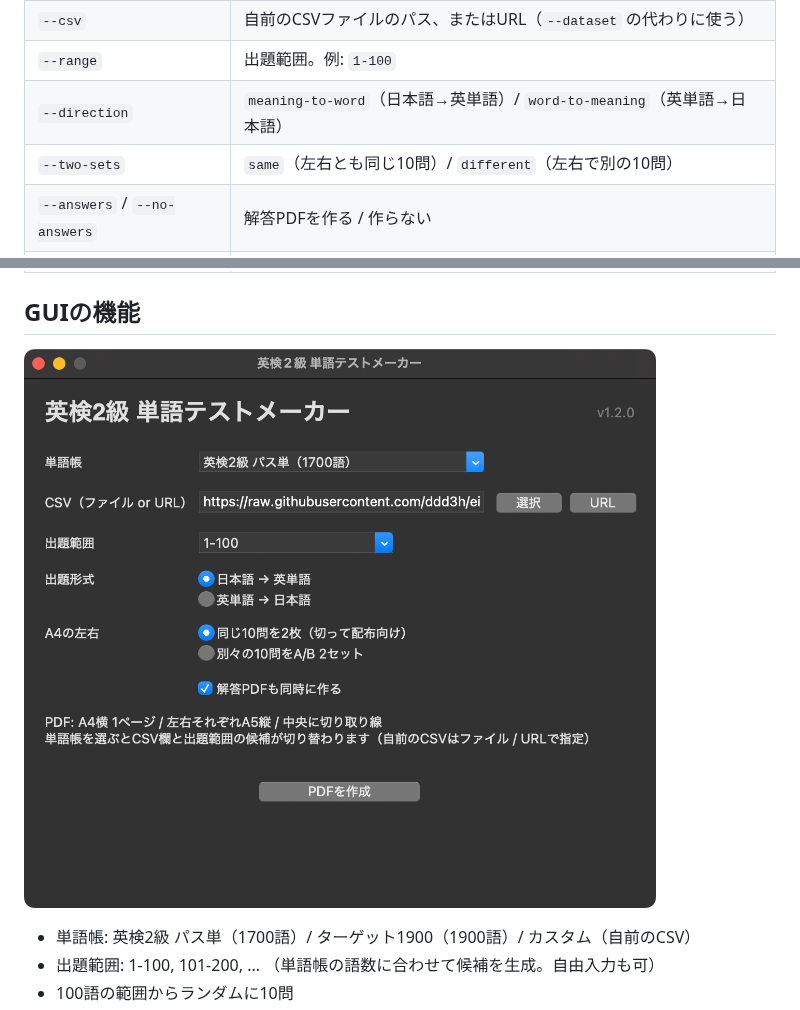
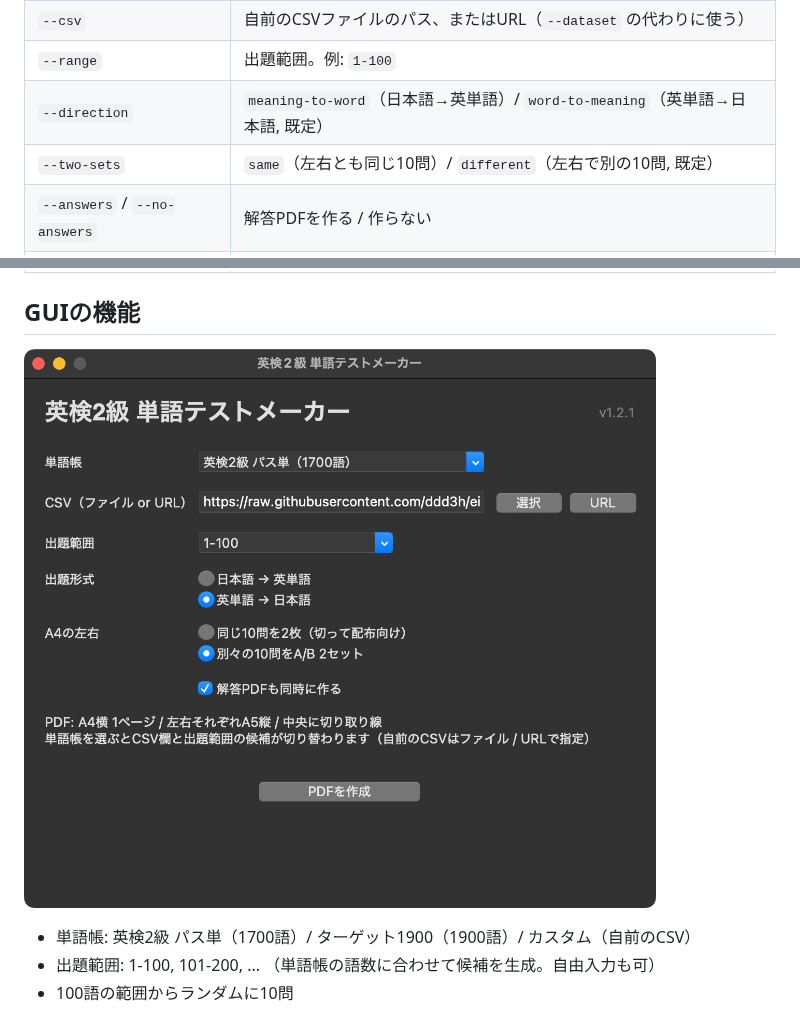
Before and after one commit to ddd3h/eiken-vocab-test-maker, a Markdown page: README.md, 2 parts joined by grey strips. Drawn GitHub-style; pictures changed too: docs/images/screenshot_gui.png.

```diff
--- a/README.md
+++ b/README.md
@@ -113,8 +113,8 @@ python3 vocab_test_maker.py --range 1-100 --seed 12345 --output test.pdf
 | `--dataset` | 同梱の単語帳: `eiken2`（英検2級 パス単, 既定）/ `target1900`（ターゲット1900） |
 | `--csv` | 自前のCSVファイルのパス、またはURL（`--dataset` の代わりに使う） |
 | `--range` | 出題範囲。例: `1-100` |
-| `--direction` | `meaning-to-word`（日本語→英単語）/ `word-to-meaning`（英単語→日本語） |
-| `--two-sets` | `same`（左右とも同じ10問）/ `different`（左右で別の10問） |
+| `--direction` | `meaning-to-word`（日本語→英単語）/ `word-to-meaning`（英単語→日本語, 既定） |
+| `--two-sets` | `same`（左右とも同じ10問）/ `different`（左右で別の10問, 既定） |
 | `--answers` / `--no-answers` | 解答PDFを作る / 作らない |
 | `--seed` | 乱数seed（同じ問題を再現したい場合） |
 | `--output` | 出力PDFのパス |
```
Also changed, not shown: 1 other file.
